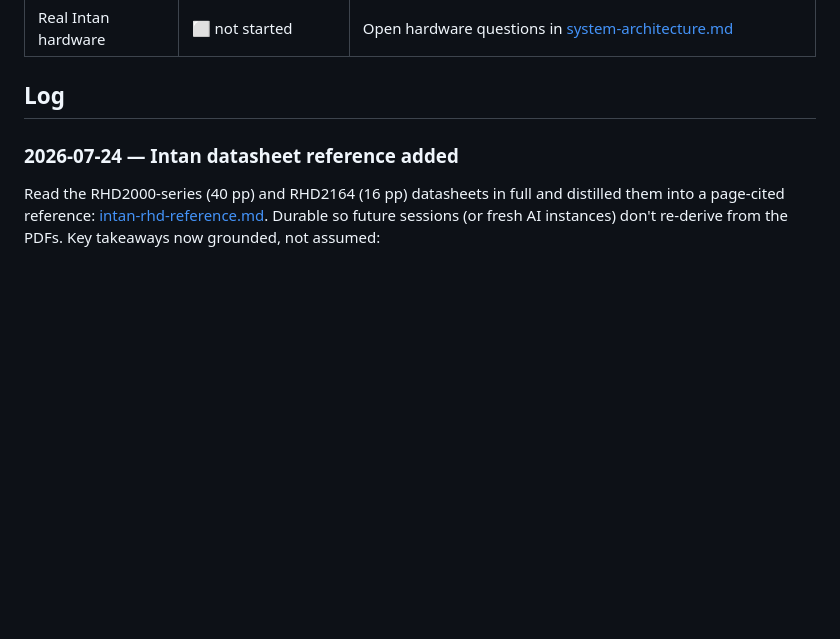
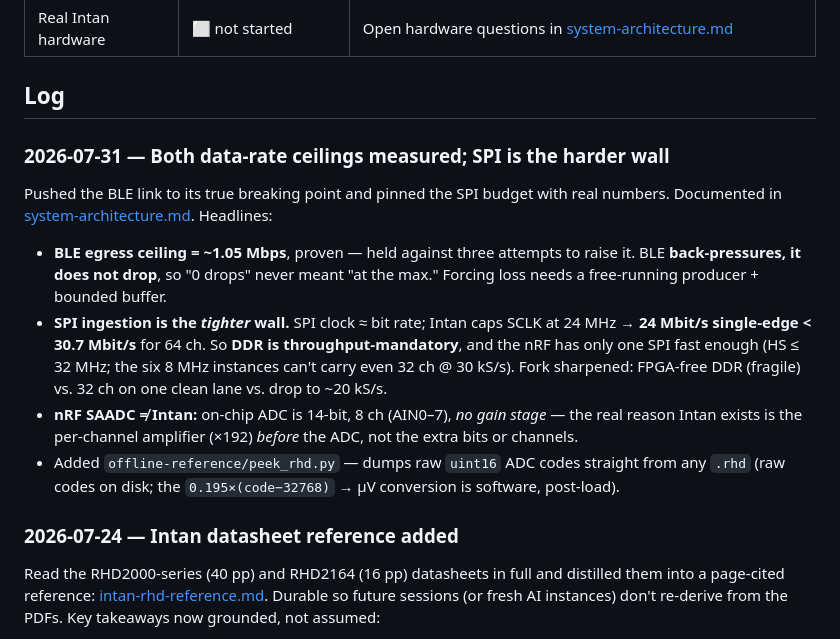
Before and after one commit to fredrikWHaug/cclosed, a Markdown page: documentation/project-log.md, the part around the change. GitHub-like rendering; blank space fills up the shorter version.

```diff
--- a/documentation/project-log.md
+++ b/documentation/project-log.md
@@ -19,6 +19,27 @@ _Last updated: 2026-07-21._
 | Real Intan hardware | ⬜ not started | Open hardware questions in [system-architecture.md](system-architecture.md#open-hardware-questions) |
 
 ## Log
+
+### 2026-07-31 — Both data-rate ceilings measured; SPI is the harder wall
+
+Pushed the BLE link to its true breaking point and pinned the SPI budget with real
+numbers. Documented in
+[system-architecture.md](system-architecture.md#the-two-data-rate-ceilings-both-now-measured-2026-07-31).
+Headlines:
+- **BLE egress ceiling = ~1.05 Mbps**, proven — held against three attempts to
+  raise it. BLE **back-pressures, it does not drop**, so "0 drops" never meant "at
+  the max." Forcing loss needs a free-running producer + bounded buffer.
+- **SPI ingestion is the *tighter* wall.** SPI clock ≈ bit rate; Intan caps SCLK at
+  24 MHz → **24 Mbit/s single-edge < 30.7 Mbit/s** for 64 ch. So **DDR is
+  throughput-mandatory**, and the nRF has only one SPI fast enough (HS ≤ 32 MHz; the
+  six 8 MHz instances can't carry even 32 ch @ 30 kS/s). Fork sharpened: FPGA-free
+  DDR (fragile) vs. 32 ch on one clean lane vs. drop to ~20 kS/s.
+- **nRF SAADC ≠ Intan:** on-chip ADC is 14-bit, 8 ch (AIN0–7), *no gain stage* — the
+  real reason Intan exists is the per-channel amplifier (×192) *before* the ADC, not
+  the extra bits or channels.
+- Added `offline-reference/peek_rhd.py` — dumps raw `uint16` ADC codes straight from
+  any `.rhd` (raw codes on disk; the `0.195×(code−32768)` → µV conversion is
+  software, post-load).
 
 ### 2026-07-24 — Intan datasheet reference added
 
```
Also changed, not shown: documentation/system-architecture.md (+77 -9 lines).
